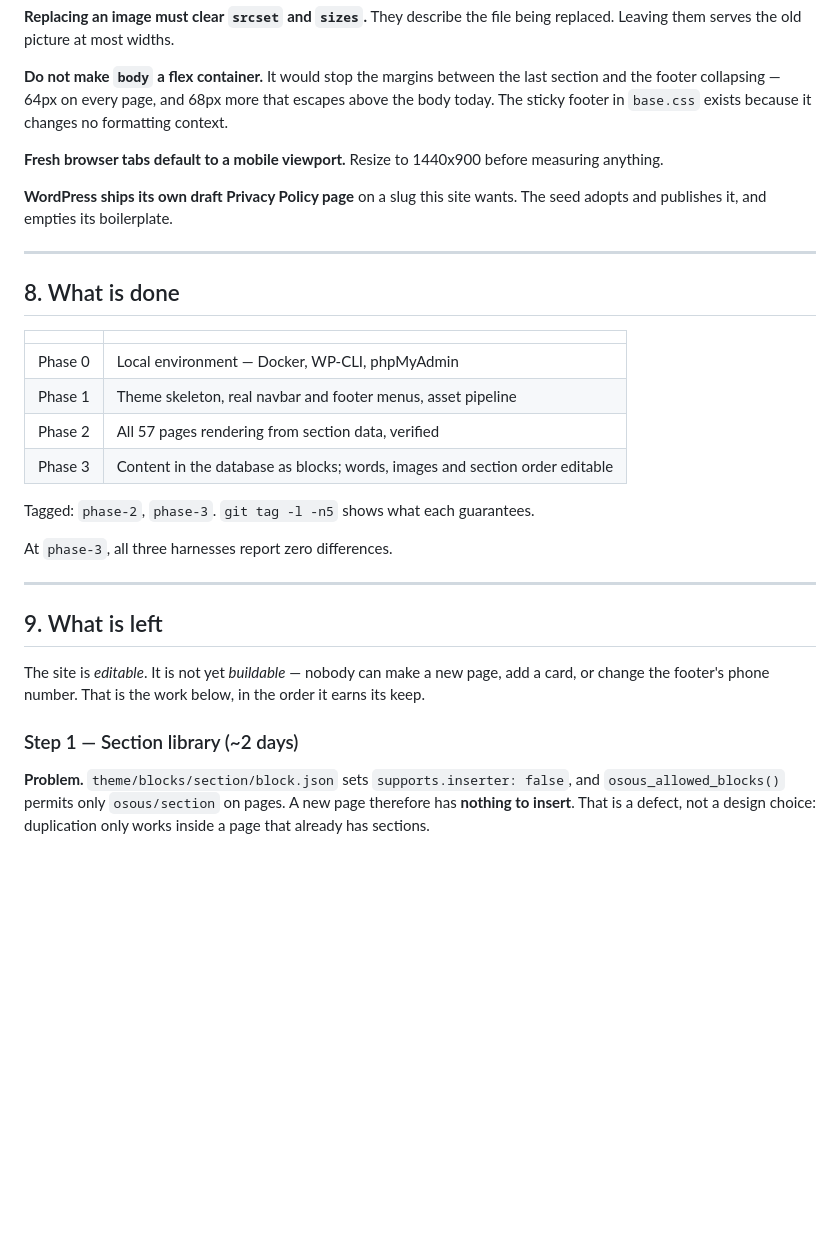
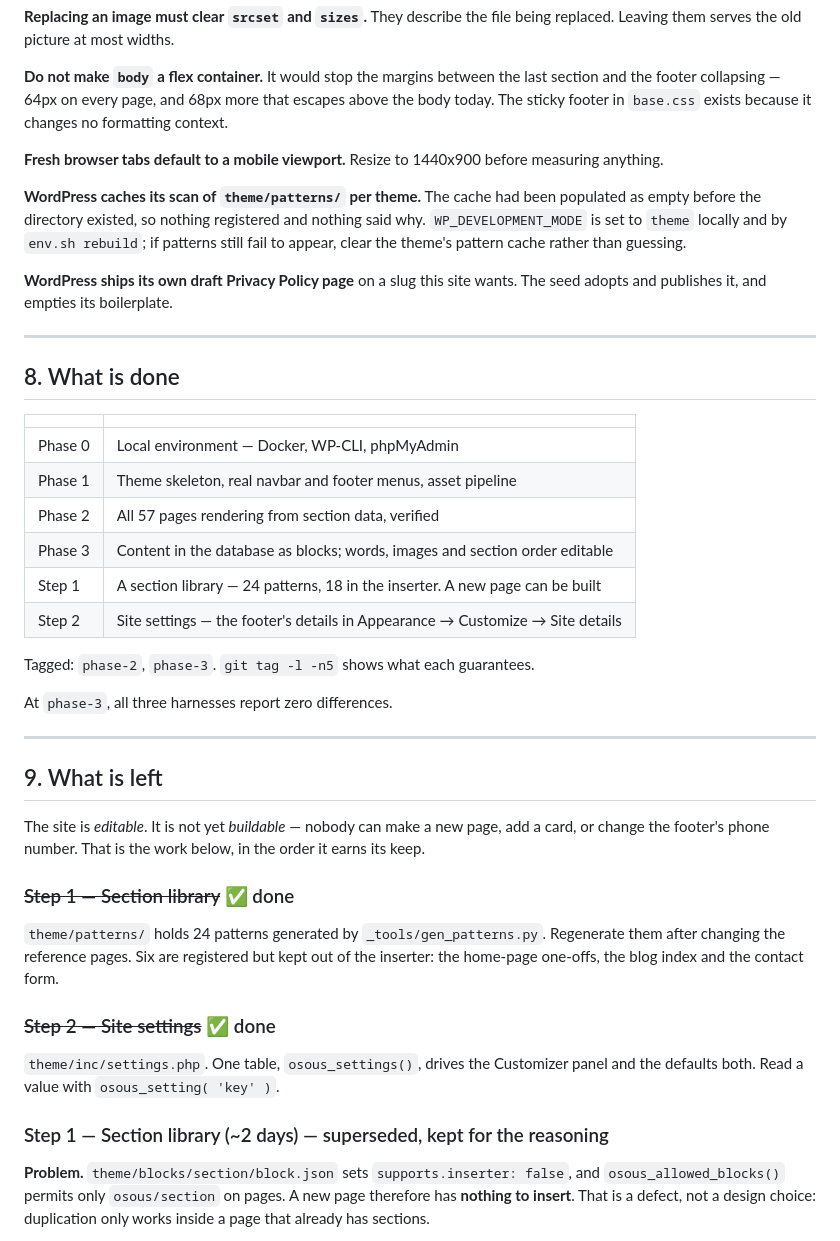
Before and after one commit to hla-sh93/osous-tech-website, a Markdown page: AGENTS.md, the part around one of its changes. GitHub-like rendering; blank space fills up the shorter version.

```diff
--- a/AGENTS.md
+++ b/AGENTS.md
@@ -332,6 +347,11 @@ today. The sticky footer in `base.css` exists because it changes no formatting c
 **Fresh browser tabs default to a mobile viewport.** Resize to 1440x900 before measuring
 anything.
 
+**WordPress caches its scan of `theme/patterns/` per theme.** The cache had been populated
+as empty before the directory existed, so nothing registered and nothing said why.
+`WP_DEVELOPMENT_MODE` is set to `theme` locally and by `env.sh rebuild`; if patterns still
+fail to appear, clear the theme's pattern cache rather than guessing.
+
 **WordPress ships its own draft Privacy Policy page** on a slug this site wants. The seed
 adopts and publishes it, and empties its boilerplate.
 
@@ -345,6 +365,8 @@ adopts and publishes it, and empties its boilerplate.
 | Phase 1 | Theme skeleton, real navbar and footer menus, asset pipeline |
 | Phase 2 | All 57 pages rendering from section data, verified |
 | Phase 3 | Content in the database as blocks; words, images and section order editable |
+| Step 1 | A section library — 24 patterns, 18 in the inserter. A new page can be built |
+| Step 2 | Site settings — the footer's details in Appearance → Customize → Site details |
 
 Tagged: `phase-2`, `phase-3`. `git tag -l -n5` shows what each guarantees.
 
@@ -357,7 +379,18 @@ At `phase-3`, all three harnesses report zero differences.
 The site is *editable*. It is not yet *buildable* — nobody can make a new page, add a card,
 or change the footer's phone number. That is the work below, in the order it earns its keep.
 
-### Step 1 — Section library (~2 days)
+### ~~Step 1 — Section library~~ ✅ done
+
+`theme/patterns/` holds 24 patterns generated by `_tools/gen_patterns.py`. Regenerate them
+after changing the reference pages. Six are registered but kept out of the inserter: the
+home-page one-offs, the blog index and the contact form.
+
+### ~~Step 2 — Site settings~~ ✅ done
+
+`theme/inc/settings.php`. One table, `osous_settings()`, drives the Customizer panel and
+the defaults both. Read a value with `osous_setting( 'key' )`.
+
+### Step 1 — Section library (~2 days) — superseded, kept for the reasoning
 
 **Problem.** `theme/blocks/section/block.json` sets `supports.inserter: false`, and
 `osous_allowed_blocks()` permits only `osous/section` on pages. A new page therefore has
```
Also changed, not shown: other parts of AGENTS.md (+19 -4 lines).
